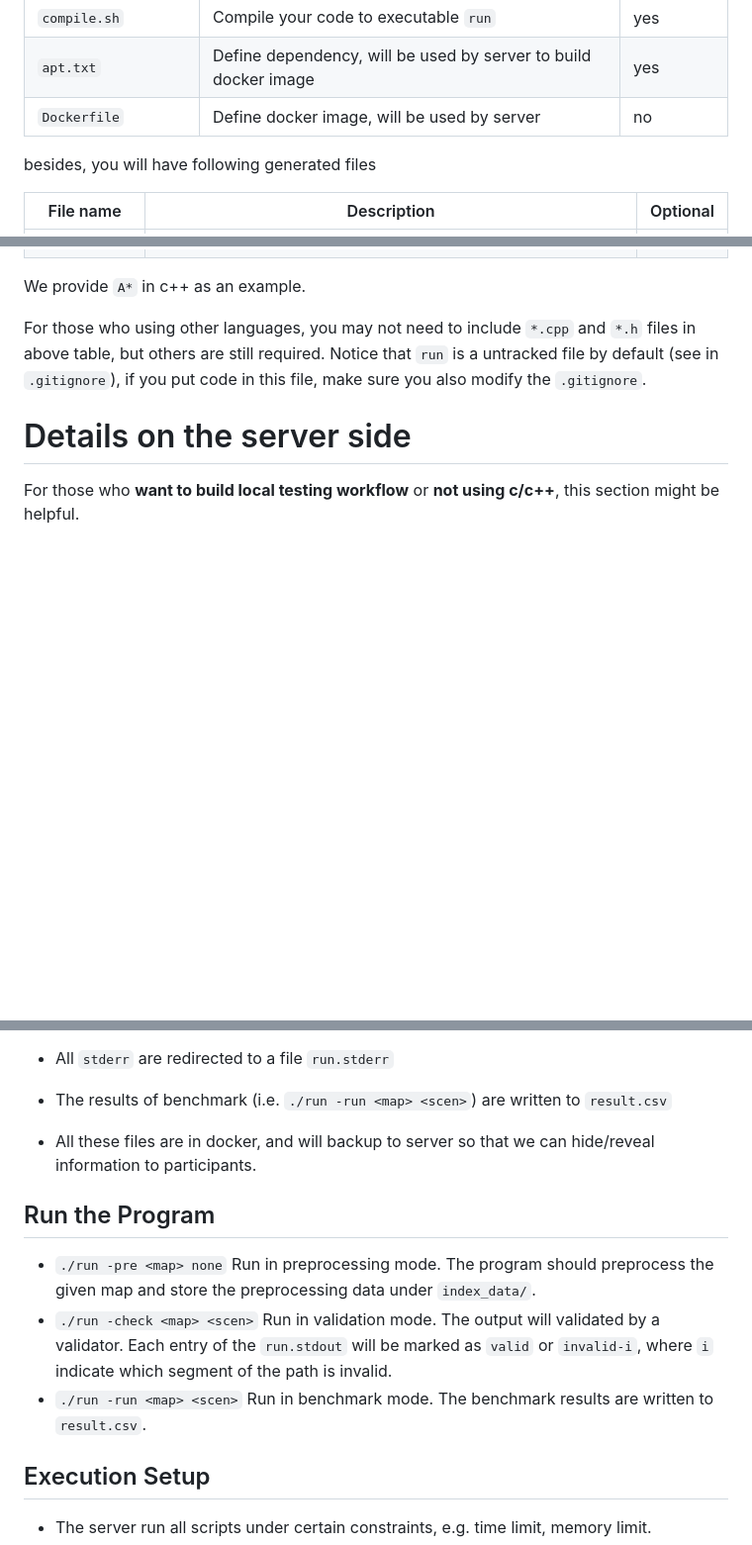
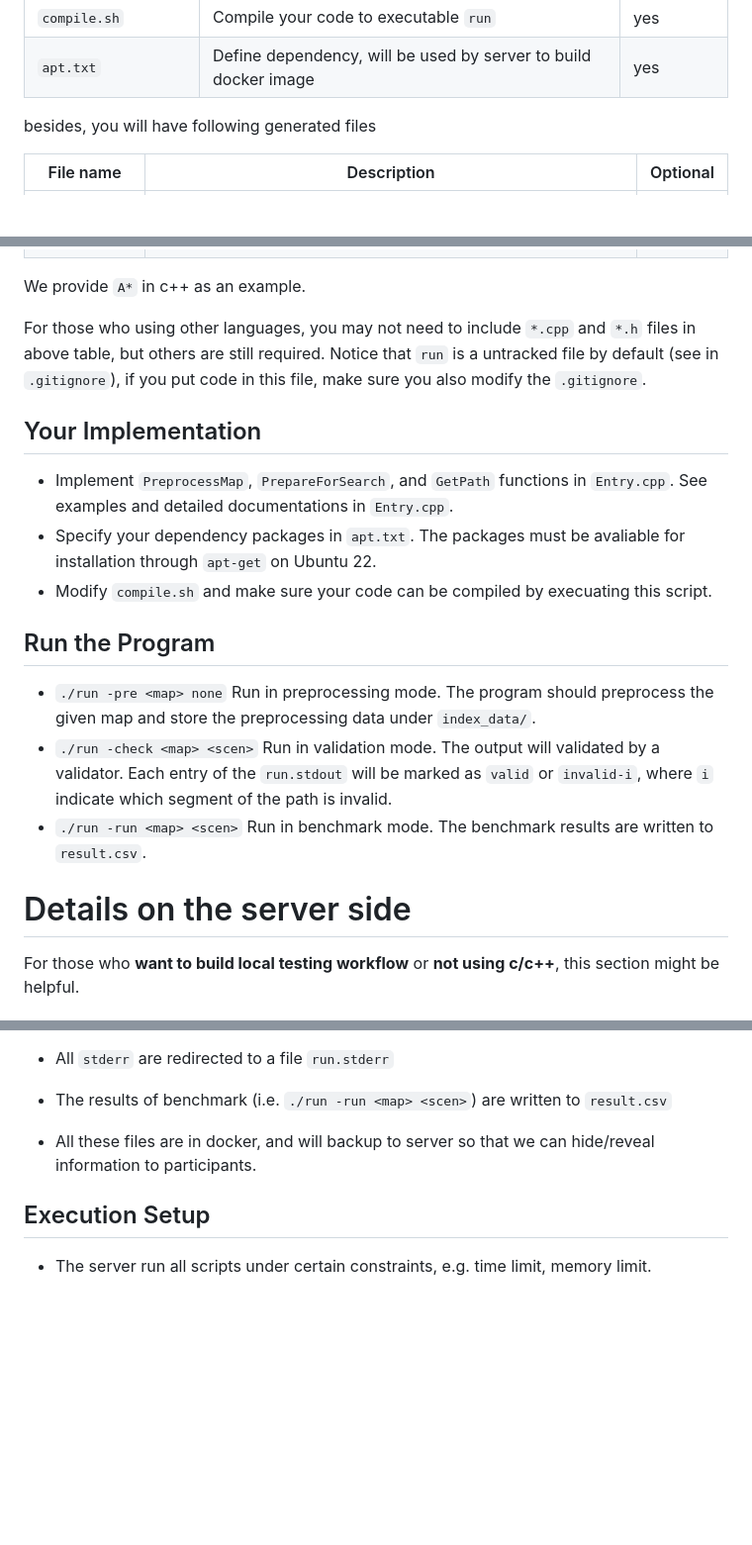
Before and after one commit to gppc-dev/startkit-dynamic, a Markdown page: README.md, 3 parts joined by grey strips. Shown: that part at 99% size. GitHub-like rendering; blank space fills up the shorter version.

```diff
--- a/README.md
+++ b/README.md
@@ -32,7 +32,7 @@ For those who using c++ (most of participants), you submission must include foll
 | `Entry.cpp`           | Implementations                                                 | yes        |
 | `compile.sh`          | Compile your code to executable `run`                           | yes        |
 | `apt.txt`             | Define dependency, will be used by server to build docker image | yes        |
-| `Dockerfile`          | Define docker image, will be used by server                     | no         |
+
 
 besides, you will have following generated files
 
@@ -50,6 +50,16 @@ We provide `A*` in c++ as an example.
 For those who using other languages, you may not need to include `*.cpp` and `*.h` files in above table, but others are still required.
 Notice that `run` is a untracked file by default (see in `.gitignore`), if you put code in this file, make sure you also modify the `.gitignore`.
 
+## Your Implementation
+* Implement `PreprocessMap`, `PrepareForSearch`, and `GetPath` functions in `Entry.cpp`. See examples and detailed documentations in `Entry.cpp`.
+* Specify your dependency packages in `apt.txt`. The packages must be avaliable for installation through `apt-get` on Ubuntu 22.
+* Modify `compile.sh` and make sure your code can be compiled by execuating this script.
+
+## Run the Program
+* `./run -pre <map> none` Run in preprocessing mode. The program should preprocess the given map and store the preprocessing data under `index_data/`.
+* `./run -check <map> <scen>` Run in validation mode. The output will validated by a validator. Each entry of the `run.stdout` will be marked as `valid` or `invalid-i`, where `i` indicate which segment of the path is invalid.
+* `./run -run <map> <scen>` Run in benchmark mode. The benchmark results are written to `result.csv`.
+
 # Details on the server side
 
 For those who **want to build local testing workflow** or **not using c/c++**, this section might be helpful.
@@ -64,10 +74,6 @@ For those who **want to build local testing workflow** or **not using c/c++**, t
 
 * All these files are in docker, and will backup to server so that we can hide/reveal information to participants.
 
-## Run the Program
-* `./run -pre <map> none` Run in preprocessing mode. The program should preprocess the given map and store the preprocessing data under `index_data/`.
-* `./run -check <map> <scen>` Run in validation mode. The output will validated by a validator. Each entry of the `run.stdout` will be marked as `valid` or `invalid-i`, where `i` indicate which segment of the path is invalid.
-* `./run -run <map> <scen>` Run in benchmark mode. The benchmark results are written to `result.csv`.
 
 ## Execution Setup
 
```
Also changed, not shown: other parts of README.md (+1 -1 lines).
